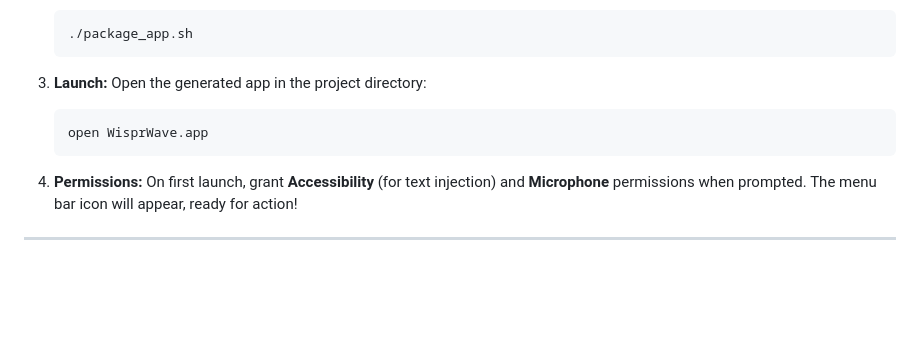
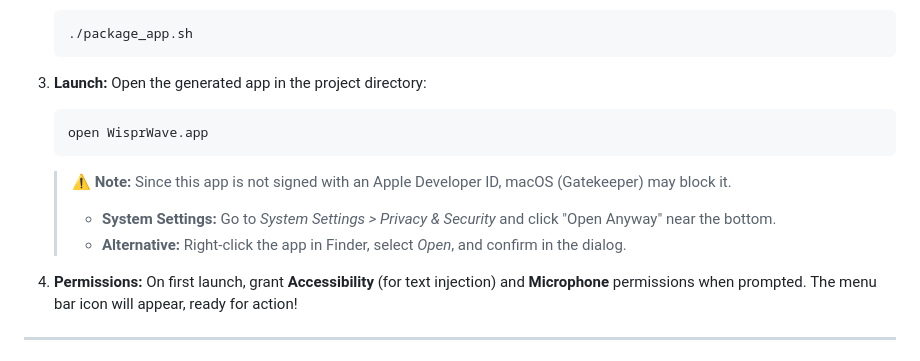
Before and after one commit to panks/wispr-wave, a Markdown page: README.md, the part around the change. GitHub-like rendering; blank space fills up the shorter version.

````diff
--- a/README.md
+++ b/README.md
@@ -64,6 +64,10 @@ WisprWave is open-source. Build it directly from the codebase in minutes.
     open WisprWave.app
     ```
 
+    > **⚠️ Note:** Since this app is not signed with an Apple Developer ID, macOS (Gatekeeper) may block it.
+    > *   **System Settings:** Go to *System Settings > Privacy & Security* and click "Open Anyway" near the bottom.
+    > *   **Alternative:** Right-click the app in Finder, select *Open*, and confirm in the dialog.
+
 4.  **Permissions:**
     On first launch, grant **Accessibility** (for text injection) and **Microphone** permissions when prompted. The menu bar icon will appear, ready for action!
 
````
